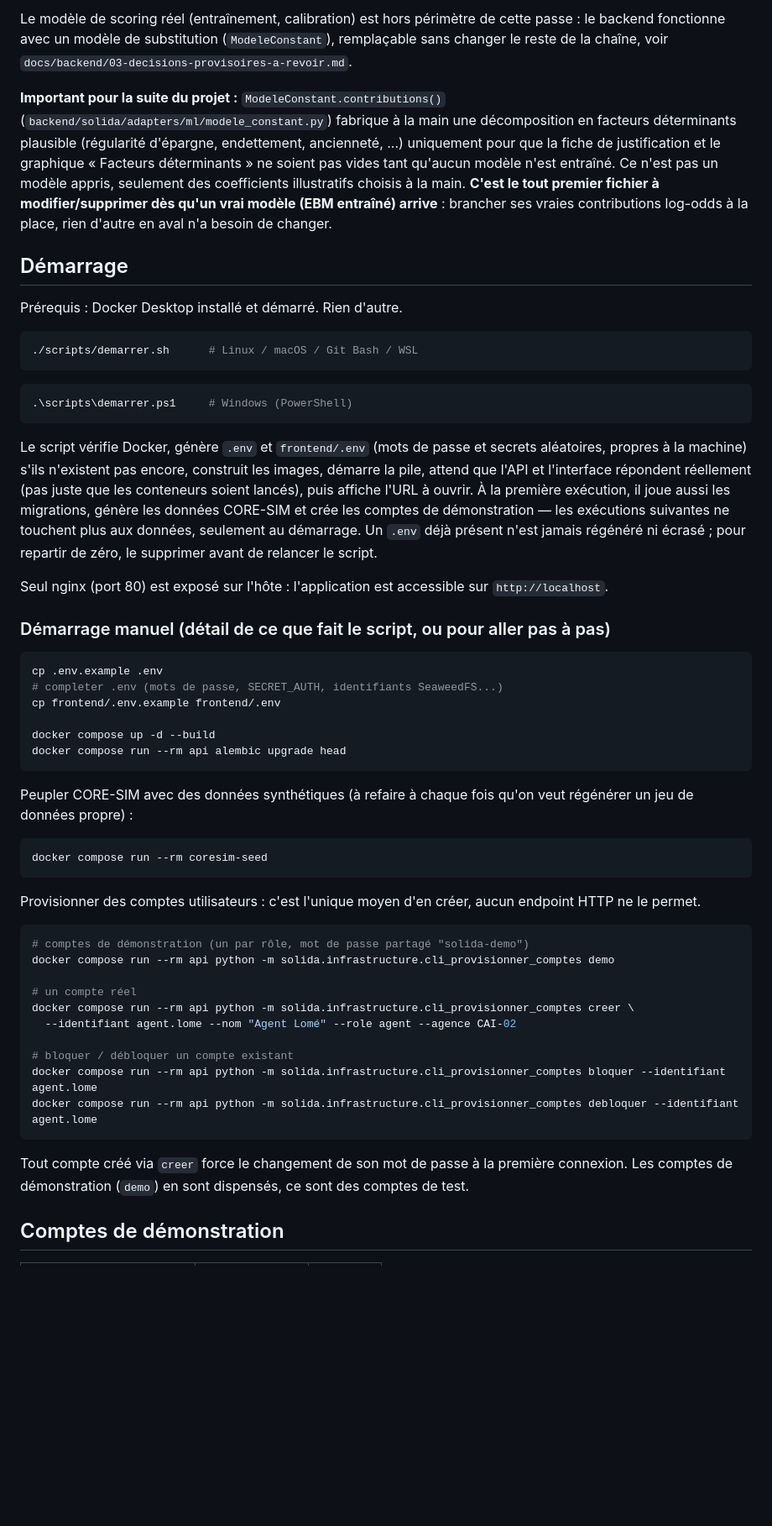
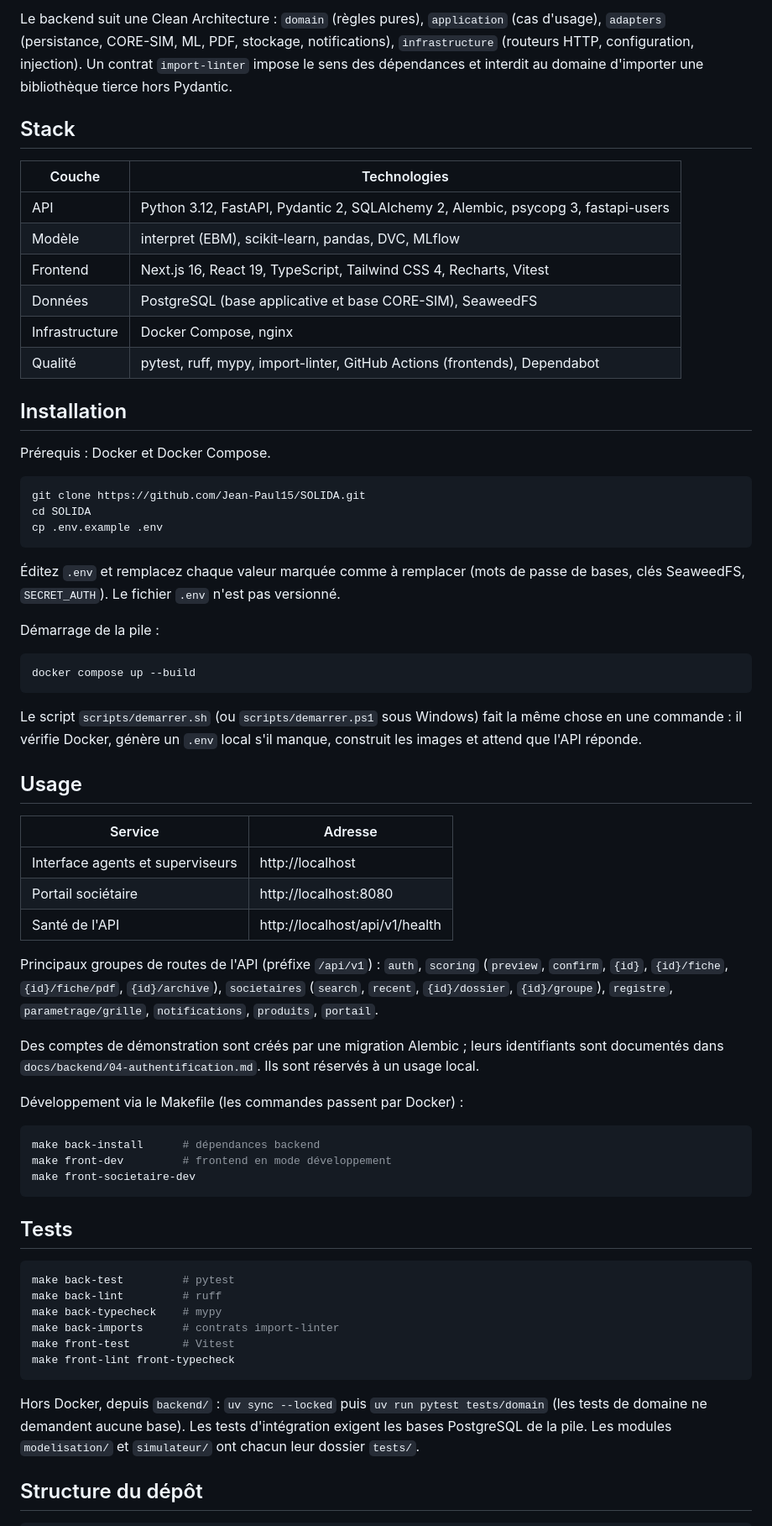
Before and after one commit to Jean-Paul15/SOLIDA, a Markdown page: README.md, the part around one of its changes. Shown at 84% size. Drawn GitHub-style; blank space fills up the shorter version.

Commit message:
docs: réécrit le README (architecture, stack, installation, tests, limites)

````diff
--- a/README.md
+++ b/README.md
@@ -17,74 +42,69 @@ Hackathon National d'Innovation CIF / DigiCoop-WA+, Thématique 02, Lomé, 11-13
 
-Le modèle de scoring réel (entraînement, calibration) est hors périmètre de cette passe : le
-backend fonctionne avec un modèle de substitution (`ModeleConstant`), remplaçable sans changer le
-reste de la chaîne, voir `docs/backend/03-decisions-provisoires-a-revoir.md`.
+Le backend suit une Clean Architecture : `domain` (règles pures), `application` (cas d'usage), `adapters` (persistance, CORE-SIM, ML, PDF, stockage, notifications), `infrastructure` (routeurs HTTP, configuration, injection). Un contrat `import-linter` impose le sens des dépendances et interdit au domaine d'importer une bibliothèque tierce hors Pydantic.
 
-**Important pour la suite du projet :** `ModeleConstant.contributions()`
-(`backend/solida/adapters/ml/modele_constant.py`) fabrique à la main une décomposition en facteurs
-déterminants plausible (régularité d'épargne, endettement, ancienneté, ...) uniquement pour que la
-fiche de justification et le graphique « Facteurs déterminants » ne soient pas vides tant qu'aucun
-modèle n'est entraîné. Ce n'est pas un modèle appris, seulement des coefficients illustratifs
-choisis à la main. **C'est le tout premier fichier à modifier/supprimer dès qu'un vrai modèle (EBM
-entraîné) arrive** : brancher ses vraies contributions log-odds à la place, rien d'autre en aval
-n'a besoin de changer.
+## Stack
 
-## Démarrage
+| Couche | Technologies |
+|---|---|
+| API | Python 3.12, FastAPI, Pydantic 2, SQLAlchemy 2, Alembic, psycopg 3, fastapi-users |
+| Modèle | interpret (EBM), scikit-learn, pandas, DVC, MLflow |
+| Frontend | Next.js 16, React 19, TypeScript, Tailwind CSS 4, Recharts, Vitest |
+| Données | PostgreSQL (base applicative et base CORE-SIM), SeaweedFS |
+| Infrastructure | Docker Compose, nginx |
+| Qualité | pytest, ruff, mypy, import-linter, GitHub Actions (frontends), Dependabot |
 
-Prérequis : Docker Desktop installé et démarré. Rien d'autre.
+## Installation
+
+Prérequis : Docker et Docker Compose.
 
 ```bash
-./scripts/demarrer.sh      # Linux / macOS / Git Bash / WSL
-```
-```powershell
-.\scripts\demarrer.ps1     # Windows (PowerShell)
+git clone https://github.com/Jean-Paul15/SOLIDA.git
+cd SOLIDA
+cp .env.example .env
 ```
 
-Le script vérifie Docker, génère `.env` et `frontend/.env` (mots de passe et secrets aléatoires,
-propres à la machine) s'ils n'existent pas encore, construit les images, démarre la pile, attend
-que l'API et l'interface répondent réellement (pas juste que les conteneurs soient lancés), puis
-affiche l'URL à ouvrir. À la première exécution, il joue aussi les migrations, génère les données
-CORE-SIM et crée les comptes de démonstration — les exécutions suivantes ne touchent plus aux
-données, seulement au démarrage. Un `.env` déjà présent n'est jamais régénéré ni écrasé ; pour
-repartir de zéro, le supprimer avant de relancer le script.
+Éditez `.env` et remplacez chaque valeur marquée comme à remplacer (mots de passe de bases, clés SeaweedFS, `SECRET_AUTH`). Le fichier `.env` n'est pas versionné.
 
-Seul nginx (port 80) est exposé sur l'hôte : l'application est accessible sur `http://localhost`.
-
-### Démarrage manuel (détail de ce que fait le script, ou pour aller pas à pas)
+Démarrage de la pile :
 
 ```bash
-cp .env.example .env
-# completer .env (mots de passe, SECRET_AUTH, identifiants SeaweedFS...)
-cp frontend/.env.example frontend/.env
-
-docker compose up -d --build
-docker compose run --rm api alembic upgrade head
+docker compose up --build
 ```
 
-Peupler CORE-SIM avec des données synthétiques (à refaire à chaque fois qu'on veut régénérer un
-jeu de données propre) :
+Le script `scripts/demarrer.sh` (ou `scripts/demarrer.ps1` sous Windows) fait la même chose en une commande : il vérifie Docker, génère un `.env` local s'il manque, construit les images et attend que l'API réponde.
+
+## Usage
+
+| Service | Adresse |
+|---|---|
+| Interface agents et superviseurs | http://localhost |
+| Portail sociétaire | http://localhost:8080 |
+| Santé de l'API | http://localhost/api/v1/health |
+
+Principaux groupes de routes de l'API (préfixe `/api/v1`) : `auth`, `scoring` (`preview`, `confirm`, `{id}`, `{id}/fiche`, `{id}/fiche/pdf`, `{id}/archive`), `societaires` (`search`, `recent`, `{id}/dossier`, `{id}/groupe`), `registre`, `parametrage/grille`, `notifications`, `produits`, `portail`.
+
+Des comptes de démonstration sont créés par une migration Alembic ; leurs identifiants sont documentés dans `docs/backend/04-authentification.md`. Ils sont réservés à un usage local.
+
+Développement via le Makefile (les commandes passent par Docker) :
 
 ```bash
-docker compose run --rm coresim-seed
+make back-install      # dépendances backend
+make front-dev         # frontend en mode développement
+make front-societaire-dev
 ```
 
-Provisionner des comptes utilisateurs : c'est l'unique moyen d'en créer, aucun endpoint HTTP ne le
-permet.
+## Tests
 
 ```bash
-# comptes de démonstration (un par rôle, mot de passe partagé "solida-demo")
-docker compose run --rm api python -m solida.infrastructure.cli_provisionner_comptes demo
-
-# un compte réel
-docker compose run --rm api python -m solida.infrastructure.cli_provisionner_comptes creer \
-  --identifiant agent.lome --nom "Agent Lomé" --role agent --agence CAI-02
-
-# bloquer / débloquer un compte existant
-docker compose run --rm api python -m solida.infrastructure.cli_provisionner_comptes bloquer --identifiant agent.lome
-docker compose run --rm api python -m solida.infrastructure.cli_provisionner_comptes debloquer --identifiant agent.lome
+make back-test         # pytest
+make back-lint         # ruff
+make back-typecheck    # mypy
+make back-imports      # contrats import-linter
+make front-test        # Vitest
+make front-lint front-typecheck
 ```
 
-Tout compte créé via `creer` force le changement de son mot de passe à la première connexion.
-Les comptes de démonstration (`demo`) en sont dispensés, ce sont des comptes de test.
+Hors Docker, depuis `backend/` : `uv sync --locked` puis `uv run pytest tests/domain` (les tests de domaine ne demandent aucune base). Les tests d'intégration exigent les bases PostgreSQL de la pile. Les modules `modelisation/` et `simulateur/` ont chacun leur dossier `tests/`.
 
-## Comptes de démonstration
+## Structure du dépôt
 
````
Also changed, not shown: other parts of README.md (+59 -31 lines).
